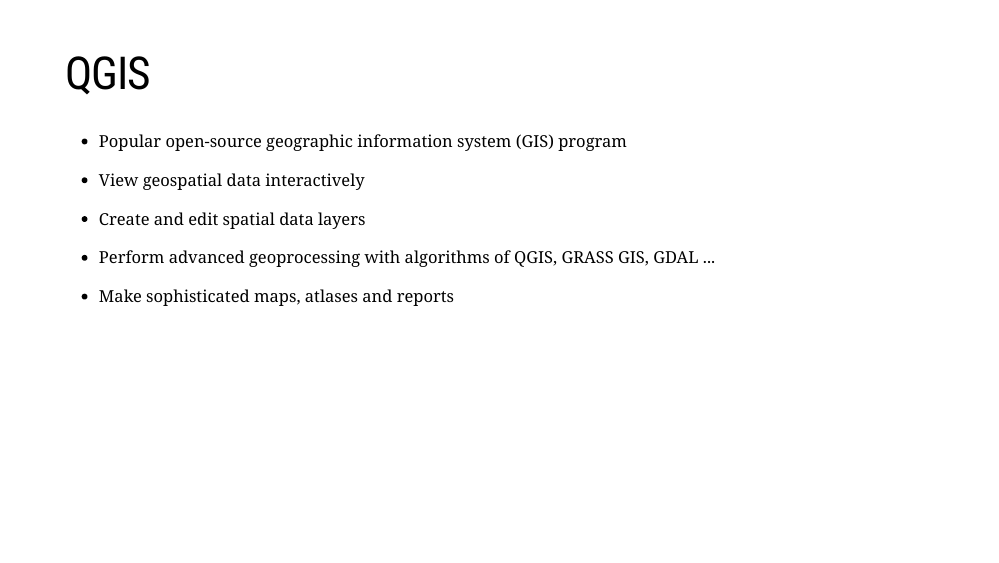
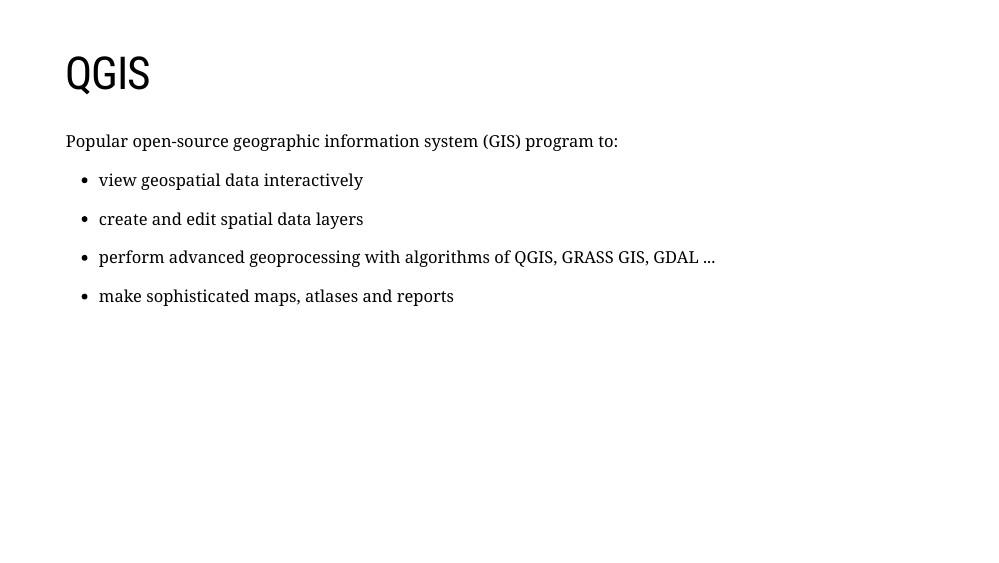
Before and after one commit to florisvdh/user-2024-qgisprocess, an R Markdown document (qgisprocess_user_2024.Rmd): page 3 of 42. Rendered offline with R 4.5, knitr and Pandoc, with nearby package versions; the slides are laid out offline by our stand-in for remark.js, each with all of its steps uncovered, in fonts that may differ from those the slides ask for, and without slide numbers, shadows or browser add-ons; some code elsewhere in the file could not run offline; a font, style sheet, LaTeX package, included part or bibliography that could not be used is replaced or left out.

Commit message:
QGIS slide: small improvement

```diff
--- a/qgisprocess_user_2024.Rmd
+++ b/qgisprocess_user_2024.Rmd
@@ -62,23 +62,23 @@
 
 --
 
-- Popular open-source geographic information system (GIS) program
+Popular open-source geographic information system (GIS) program to:
 
 --
 
-- View geospatial data interactively
+- view geospatial data interactively
 
 --
 
-- Create and edit spatial data layers
+- create and edit spatial data layers
 
 --
 
-- Perform advanced geoprocessing with algorithms of QGIS, GRASS GIS, GDAL ...
+- perform advanced geoprocessing with algorithms of QGIS, GRASS GIS, GDAL ...
 
 --
 
-- Make sophisticated maps, atlases and reports
+- make sophisticated maps, atlases and reports
 
 ---
 
```
